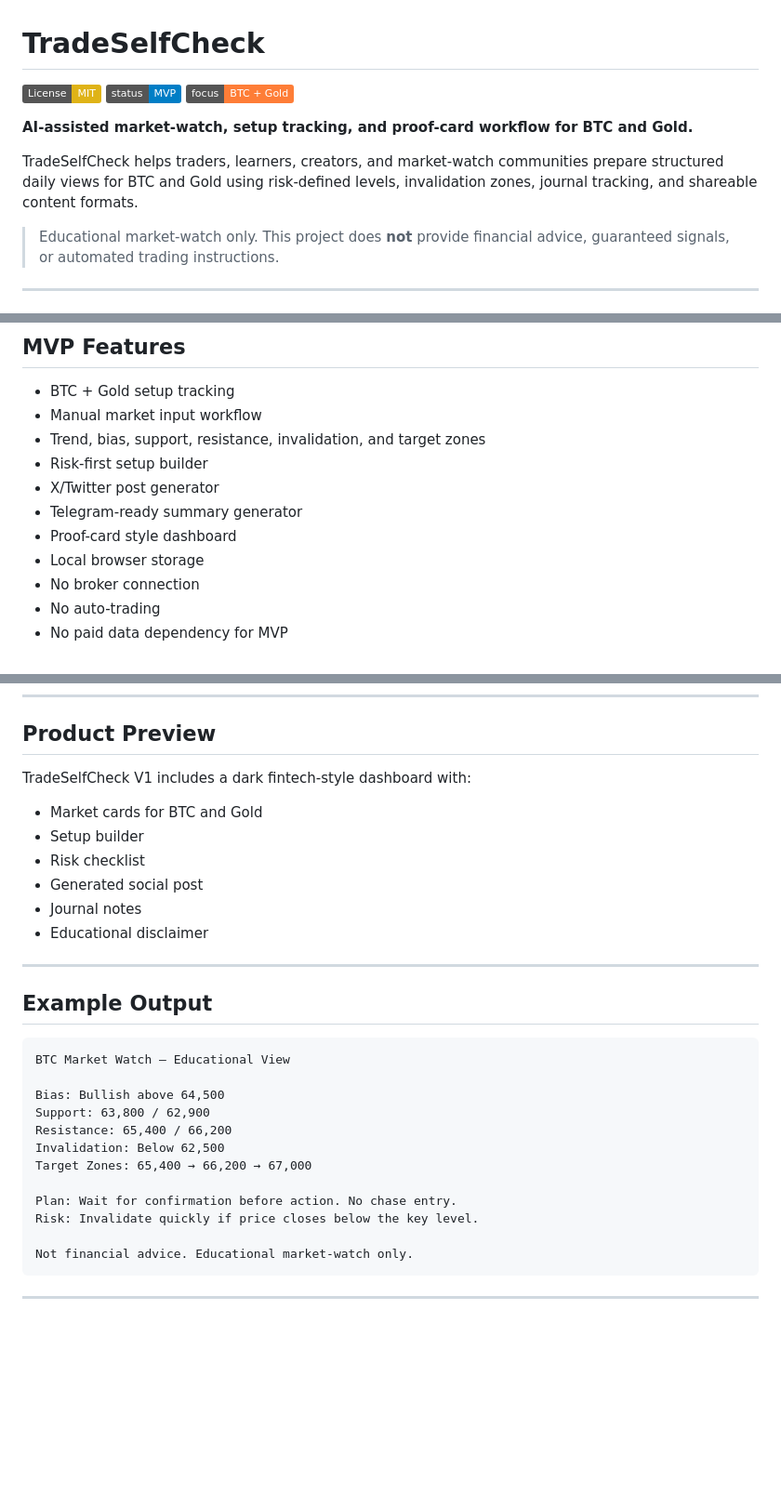
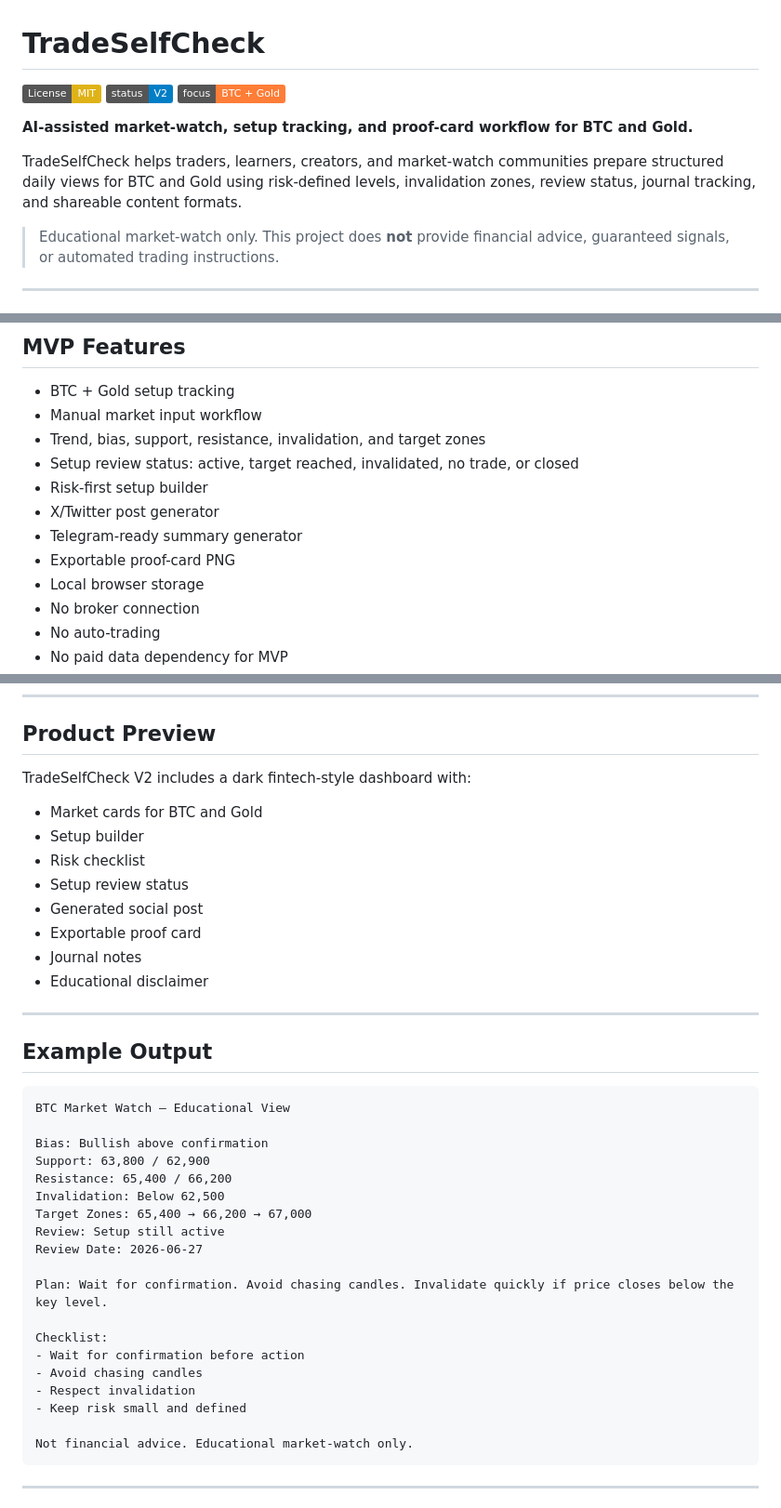
Before and after one commit to Ramvibecode/TradeSelfCheck, a Markdown page: README.md, 3 parts joined by grey strips. Shown at 93% size. Rendered like a GitHub page; badges without logos; blank space fills up the shorter version.

Commit message:
Document proof card export and setup review

````diff
--- a/README.md
+++ b/README.md
@@ -1,12 +1,12 @@
 # TradeSelfCheck
 
 ![License: MIT](https://img.shields.io/badge/License-MIT-yellow.svg)
-![Status](https://img.shields.io/badge/status-MVP-blue)
+![Status](https://img.shields.io/badge/status-V2-blue)
 ![Market Watch](https://img.shields.io/badge/focus-BTC%20%2B%20Gold-orange)
 
 **AI-assisted market-watch, setup tracking, and proof-card workflow for BTC and Gold.**
 
-TradeSelfCheck helps traders, learners, creators, and market-watch communities prepare structured daily views for BTC and Gold using risk-defined levels, invalidation zones, journal tracking, and shareable content formats.
+TradeSelfCheck helps traders, learners, creators, and market-watch communities prepare structured daily views for BTC and Gold using risk-defined levels, invalidation zones, review status, journal tracking, and shareable content formats.
 
 > Educational market-watch only. This project does **not** provide financial advice, guaranteed signals, or automated trading instructions.
 
@@ -32,10 +32,11 @@ The goal is to build transparent, reviewable market-watch posts and proof cards
 - BTC + Gold setup tracking
 - Manual market input workflow
 - Trend, bias, support, resistance, invalidation, and target zones
+- Setup review status: active, target reached, invalidated, no trade, or closed
 - Risk-first setup builder
 - X/Twitter post generator
 - Telegram-ready summary generator
-- Proof-card style dashboard
+- Exportable proof-card PNG
 - Local browser storage
 - No broker connection
 - No auto-trading
@@ -51,12 +52,14 @@ Open `index.html` in your browser, or deploy the repository with GitHub Pages /
 
 ## Product Preview
 
-TradeSelfCheck V1 includes a dark fintech-style dashboard with:
+TradeSelfCheck V2 includes a dark fintech-style dashboard with:
 
 - Market cards for BTC and Gold
 - Setup builder
 - Risk checklist
+- Setup review status
 - Generated social post
+- Exportable proof card
 - Journal notes
 - Educational disclaimer
 
@@ -67,14 +70,21 @@ TradeSelfCheck V1 includes a dark fintech-style dashboard with:
 ```text
 BTC Market Watch — Educational View
 
-Bias: Bullish above 64,500
+Bias: Bullish above confirmation
 Support: 63,800 / 62,900
 Resistance: 65,400 / 66,200
 Invalidation: Below 62,500
 Target Zones: 65,400 → 66,200 → 67,000
+Review: Setup still active
+Review Date: 2026-06-27
 
-Plan: Wait for confirmation before action. No chase entry.
-Risk: Invalidate quickly if price closes below the key level.
+Plan: Wait for confirmation. Avoid chasing candles. Invalidate quickly if price closes below the key level.
+
+Checklist:
+- Wait for confirmation before action
+- Avoid chasing candles
+- Respect invalidation
+- Keep risk small and defined
 
 Not financial advice. Educational market-watch only.
 ```
````
Also changed, not shown: other parts of README.md (+2 -1 lines).
